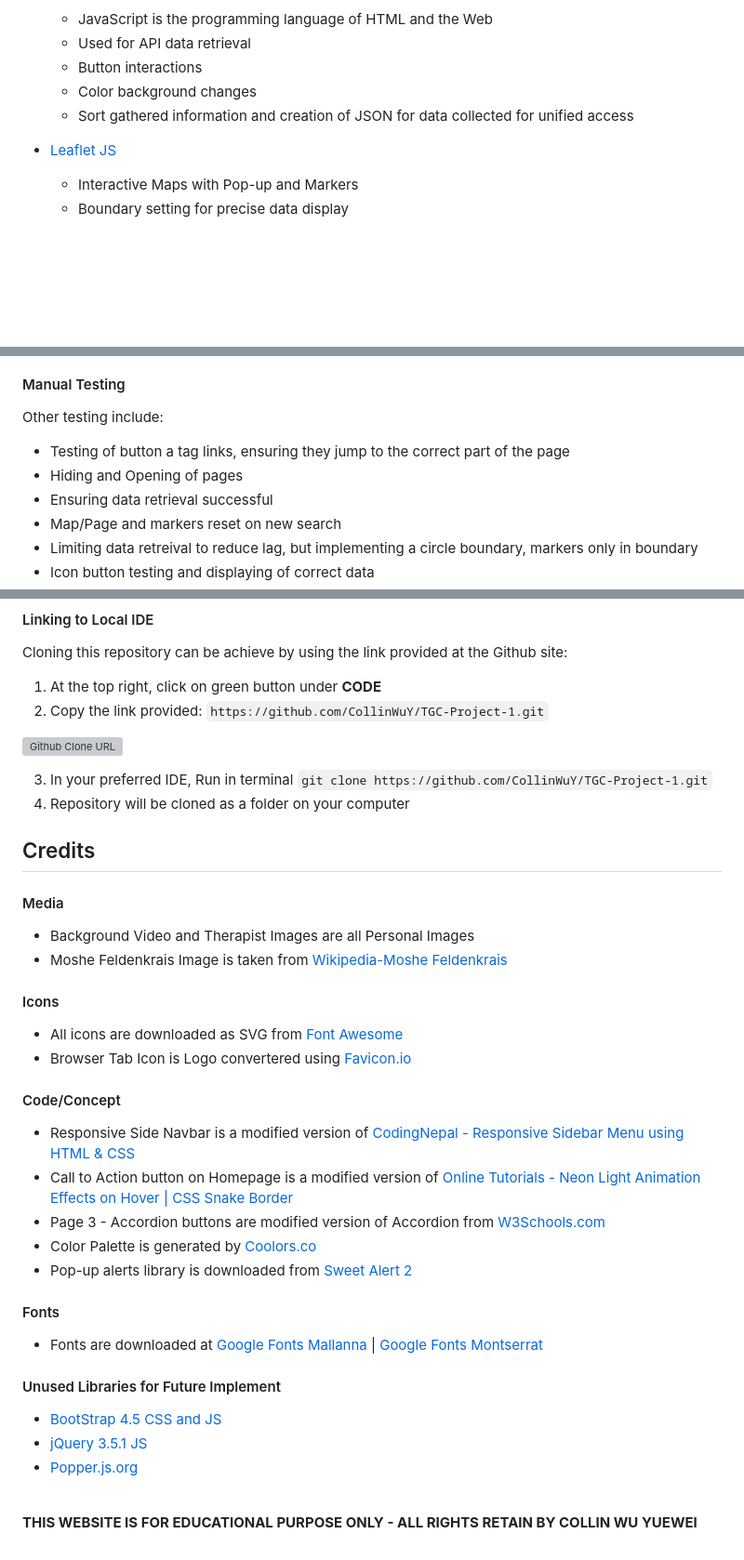
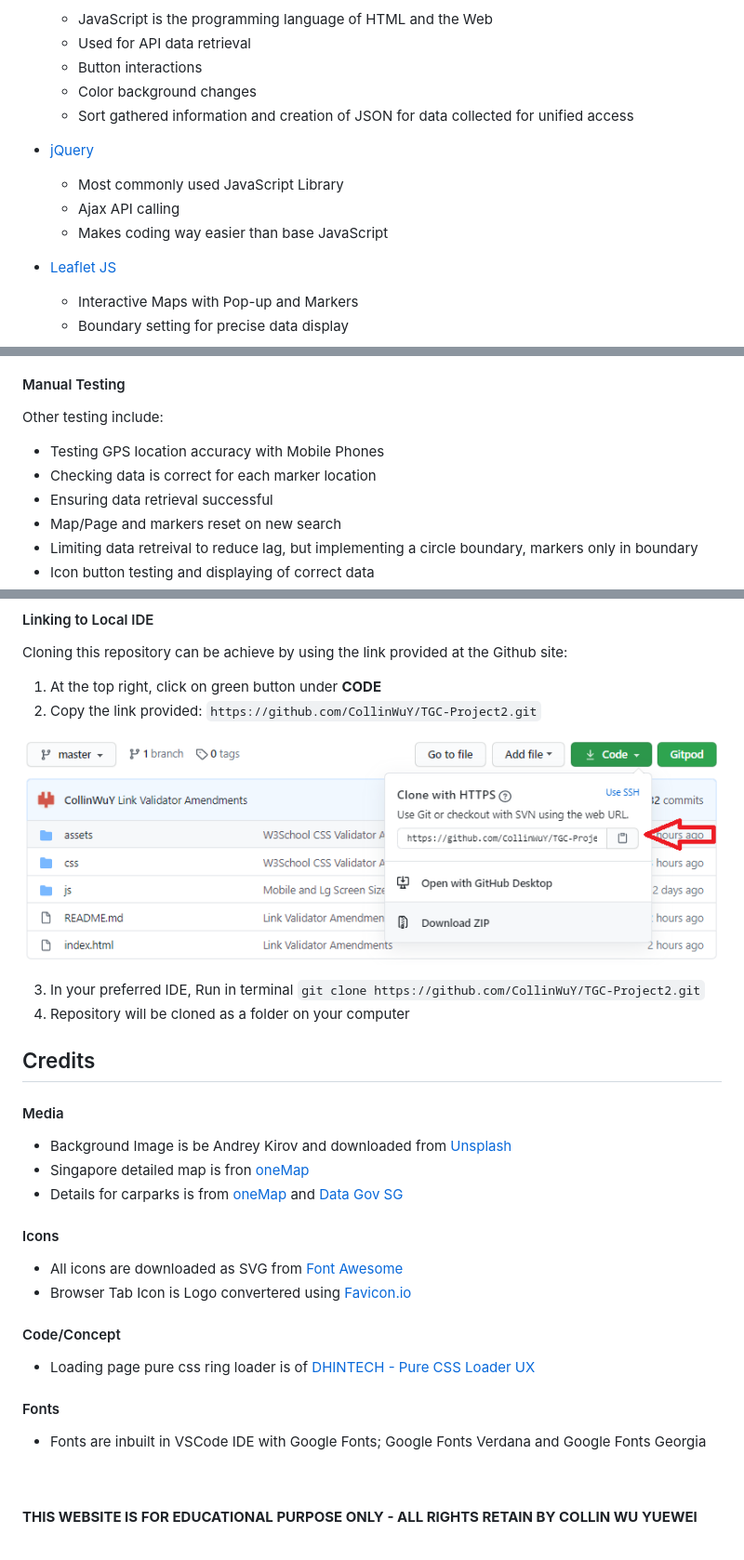
Before and after one commit to Code-Institute-Submissions/CollinWuY-TGC-Project2, a Markdown page: README.md, 3 parts joined by grey strips. Shown: that part at 93% size. GitHub-like rendering; pictures changed too: assets/images/githubsiteclone.png (added); blank space fills up the shorter version; grey boxes are pictures that could not be loaded.

Commit message:
Completed Readme

```diff
--- a/README.md
+++ b/README.md
@@ -97,6 +97,10 @@ On larger devices, more fanciful click-to-expand location summary table is avail
     - Button interactions
     - Color background changes
     - Sort gathered information and creation of JSON for data collected for unified access
+* [jQuery](https://jquery.com/ "jQuery Homepage")
+    - Most commonly used JavaScript Library
+    - Ajax API calling
+    - Makes coding way easier than base JavaScript
 * [Leaflet JS](https://leafletjs.com/ "Leaflet JS Maps Homepage")
     - Interactive Maps with Pop-up and Markers
     - Boundary setting for precise data display
@@ -144,8 +148,8 @@ Code validation is achieve by using developer tools provided by [W3C Developer T
 #### Manual Testing ####
 
 Other testing include:
-- Testing of button a tag links, ensuring they jump to the correct part of the page
-- Hiding and Opening of pages
+- Testing GPS location accuracy with Mobile Phones
+- Checking data is correct for each marker location
 - Ensuring data retrieval successful
 - Map/Page and markers reset on new search
 - Limiting data retreival to reduce lag, but implementing a circle boundary, markers only in boundary
@@ -198,19 +201,20 @@ All files can be easily download on the Github site:
 
 Cloning this repository can be achieve by using the link provided at the Github site:
 1. At the top right, click on green button under __CODE__
-2. Copy the link provided: `https://github.com/CollinWuY/TGC-Project-1.git`
+2. Copy the link provided: `https://github.com/CollinWuY/TGC-Project2.git`
 
 ![Github Clone URL](assets/images/githubsiteclone.png "Clone URL from Github")
 
-3. In your preferred IDE, Run in terminal `git clone https://github.com/CollinWuY/TGC-Project-1.git`
+3. In your preferred IDE, Run in terminal `git clone https://github.com/CollinWuY/TGC-Project2.git`
 4. Repository will be cloned as a folder on your computer
 
 ## Credits ##
 
 #### Media ####
 
-- Background Video and Therapist Images are all Personal Images
-- Moshe Feldenkrais Image is taken from [Wikipedia-Moshe Feldenkrais](https://en.wikipedia.org/wiki/Mosh%C3%A9_Feldenkrais)
+- Background Image is be Andrey Kirov and downloaded from [Unsplash](https://unsplash.com/photos/i7qsJX0Ym44 "Unsplash Webpage for Andrey Kriov Carpark Image")
+- Singapore detailed map is fron [oneMap](https://www.onemap.sg/home "oneMap Homepage")
+- Details for carparks is from [oneMap](https://www.onemap.sg/home "oneMap Homepage") and [Data Gov SG](https://data.gov.sg/dataset/carpark-availability "Data Gov SG Site")
 
 #### Icons ####
 
@@ -219,21 +223,12 @@ Cloning this repository can be achieve by using the link provided at the Github
 
 #### Code/Concept ####
 
-- Responsive Side Navbar is a modified version of [CodingNepal - Responsive Sidebar Menu using HTML & CSS](https://www.codingnepalweb.com/2020/04/responsive-sidebar-menu-html-css.html)
-- Call to Action button on Homepage is a modified version of [Online Tutorials - Neon Light Animation Effects on Hover | CSS Snake Border](https://www.youtube.com/watch?v=ex7jGbyFgpA)
-- Page 3 - Accordion buttons are modified version of Accordion from [W3Schools.com](https://www.w3schools.com/howto/howto_js_accordion.asp)
-- Color Palette is generated by [Coolors.co](https://coolors.co/282c34-542331-fa7d64-ffe1a8)
-- Pop-up alerts library is downloaded from [Sweet Alert 2](https://sweetalert2.github.io/)
+- Loading page pure css ring loader is of [DHINTECH - Pure CSS Loader UX](https://www.youtube.com/watch?v=CQ--dXUvvVA "Youtube Video on Pure CSS Loader UX")
 
 #### Fonts ####
 
-- Fonts are downloaded at [Google Fonts Mallanna](https://fonts.google.com/specimen/Mallanna?query=mallanna) | [Google Fonts Montserrat](https://fonts.google.com/specimen/Montserrat?query=montserra)
-
-#### Unused Libraries for Future Implement ####
-
-- [BootStrap 4.5 CSS and JS](https://getbootstrap.com/docs/4.5/getting-started/download/)
-- [jQuery 3.5.1 JS](https://jquery.com/download/)
-- [Popper.js.org](https://cdn.jsdelivr.net/npm/popper.js@1.16.0/dist/umd/popper.min.js)
+- Fonts are inbuilt in VSCode IDE with Google Fonts; Google Fonts Verdana and Google Fonts Georgia
+<br>
 <br>
 
 __THIS WEBSITE IS FOR EDUCATIONAL PURPOSE ONLY - ALL RIGHTS RETAIN BY COLLIN WU YUEWEI__
```
Also changed, not shown: other parts of README.md (+8 -9 lines), assets/images/githubsitedl.png (added), 1 other file.
